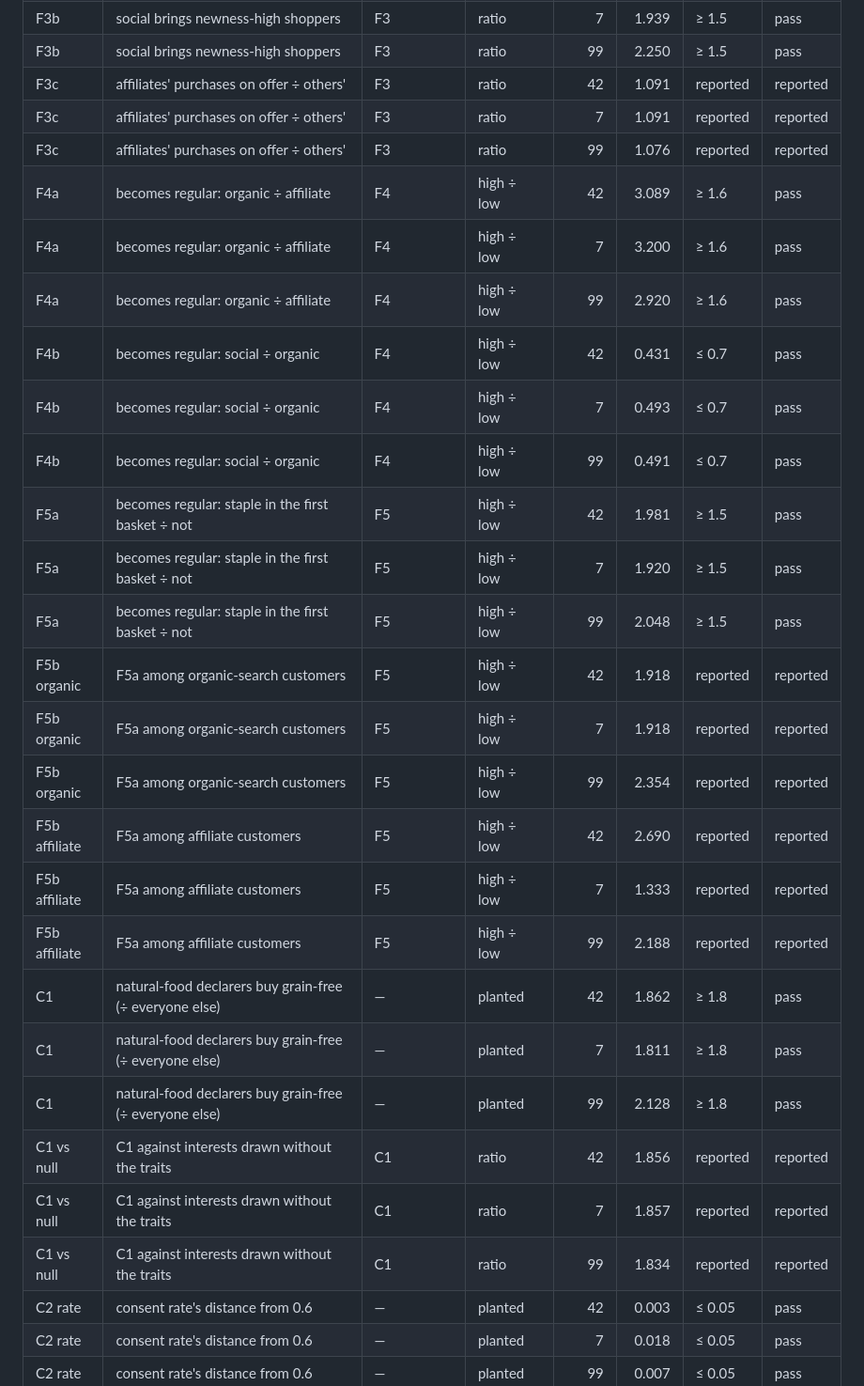
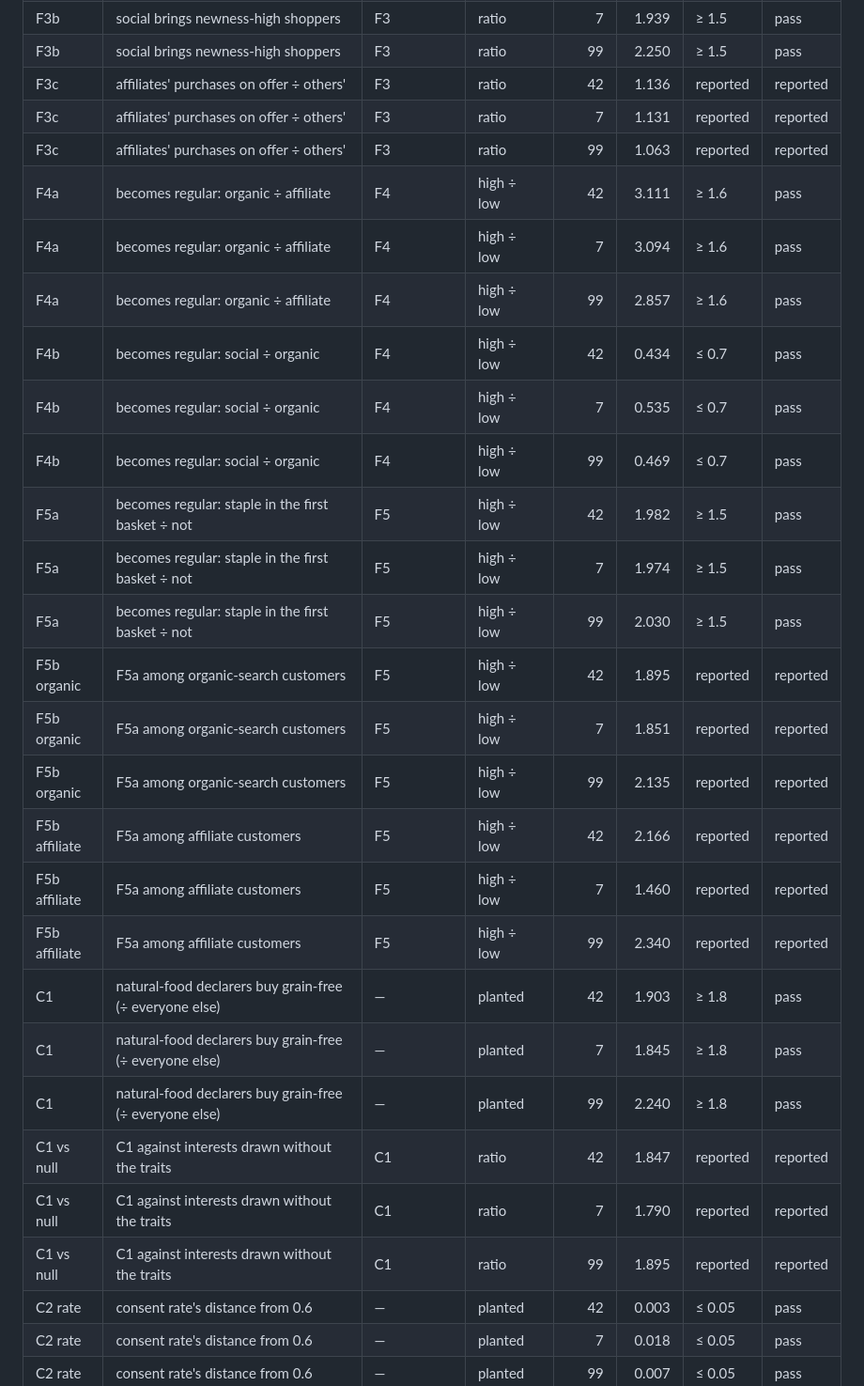
Before and after one commit to AitoDotAI/aito-ecommerce-demo, a Markdown page: docs/verification/actionable-states-data.md, the part around one of its changes. Shown at 94% size. Drawn GitHub-style.

```diff
--- a/docs/verification/actionable-states-data.md
+++ b/docs/verification/actionable-states-data.md
@@ -127,30 +127,30 @@ Design and margins: `actionable-states-prereg.md`.
 | F3b | social brings newness-high shoppers | F3 | ratio | 42 | 2.059 | ≥ 1.5 | pass |
 | F3b | social brings newness-high shoppers | F3 | ratio | 7 | 1.939 | ≥ 1.5 | pass |
 | F3b | social brings newness-high shoppers | F3 | ratio | 99 | 2.250 | ≥ 1.5 | pass |
-| F3c | affiliates' purchases on offer ÷ others' | F3 | ratio | 42 | 1.091 | reported | reported |
-| F3c | affiliates' purchases on offer ÷ others' | F3 | ratio | 7 | 1.091 | reported | reported |
-| F3c | affiliates' purchases on offer ÷ others' | F3 | ratio | 99 | 1.076 | reported | reported |
-| F4a | becomes regular: organic ÷ affiliate | F4 | high ÷ low | 42 | 3.089 | ≥ 1.6 | pass |
-| F4a | becomes regular: organic ÷ affiliate | F4 | high ÷ low | 7 | 3.200 | ≥ 1.6 | pass |
-| F4a | becomes regular: organic ÷ affiliate | F4 | high ÷ low | 99 | 2.920 | ≥ 1.6 | pass |
-| F4b | becomes regular: social ÷ organic | F4 | high ÷ low | 42 | 0.431 | ≤ 0.7 | pass |
-| F4b | becomes regular: social ÷ organic | F4 | high ÷ low | 7 | 0.493 | ≤ 0.7 | pass |
-| F4b | becomes regular: social ÷ organic | F4 | high ÷ low | 99 | 0.491 | ≤ 0.7 | pass |
-| F5a | becomes regular: staple in the first basket ÷ not | F5 | high ÷ low | 42 | 1.981 | ≥ 1.5 | pass |
-| F5a | becomes regular: staple in the first basket ÷ not | F5 | high ÷ low | 7 | 1.920 | ≥ 1.5 | pass |
-| F5a | becomes regular: staple in the first basket ÷ not | F5 | high ÷ low | 99 | 2.048 | ≥ 1.5 | pass |
-| F5b organic | F5a among organic-search customers | F5 | high ÷ low | 42 | 1.918 | reported | reported |
-| F5b organic | F5a among organic-search customers | F5 | high ÷ low | 7 | 1.918 | reported | reported |
-| F5b organic | F5a among organic-search customers | F5 | high ÷ low | 99 | 2.354 | reported | reported |
-| F5b affiliate | F5a among affiliate customers | F5 | high ÷ low | 42 | 2.690 | reported | reported |
-| F5b affiliate | F5a among affiliate customers | F5 | high ÷ low | 7 | 1.333 | reported | reported |
-| F5b affiliate | F5a among affiliate customers | F5 | high ÷ low | 99 | 2.188 | reported | reported |
-| C1 | natural-food declarers buy grain-free (÷ everyone else) | — | planted | 42 | 1.862 | ≥ 1.8 | pass |
-| C1 | natural-food declarers buy grain-free (÷ everyone else) | — | planted | 7 | 1.811 | ≥ 1.8 | pass |
-| C1 | natural-food declarers buy grain-free (÷ everyone else) | — | planted | 99 | 2.128 | ≥ 1.8 | pass |
-| C1 vs null | C1 against interests drawn without the traits | C1 | ratio | 42 | 1.856 | reported | reported |
-| C1 vs null | C1 against interests drawn without the traits | C1 | ratio | 7 | 1.857 | reported | reported |
-| C1 vs null | C1 against interests drawn without the traits | C1 | ratio | 99 | 1.834 | reported | reported |
+| F3c | affiliates' purchases on offer ÷ others' | F3 | ratio | 42 | 1.136 | reported | reported |
+| F3c | affiliates' purchases on offer ÷ others' | F3 | ratio | 7 | 1.131 | reported | reported |
+| F3c | affiliates' purchases on offer ÷ others' | F3 | ratio | 99 | 1.063 | reported | reported |
+| F4a | becomes regular: organic ÷ affiliate | F4 | high ÷ low | 42 | 3.111 | ≥ 1.6 | pass |
+| F4a | becomes regular: organic ÷ affiliate | F4 | high ÷ low | 7 | 3.094 | ≥ 1.6 | pass |
+| F4a | becomes regular: organic ÷ affiliate | F4 | high ÷ low | 99 | 2.857 | ≥ 1.6 | pass |
+| F4b | becomes regular: social ÷ organic | F4 | high ÷ low | 42 | 0.434 | ≤ 0.7 | pass |
+| F4b | becomes regular: social ÷ organic | F4 | high ÷ low | 7 | 0.535 | ≤ 0.7 | pass |
+| F4b | becomes regular: social ÷ organic | F4 | high ÷ low | 99 | 0.469 | ≤ 0.7 | pass |
+| F5a | becomes regular: staple in the first basket ÷ not | F5 | high ÷ low | 42 | 1.982 | ≥ 1.5 | pass |
+| F5a | becomes regular: staple in the first basket ÷ not | F5 | high ÷ low | 7 | 1.974 | ≥ 1.5 | pass |
+| F5a | becomes regular: staple in the first basket ÷ not | F5 | high ÷ low | 99 | 2.030 | ≥ 1.5 | pass |
+| F5b organic | F5a among organic-search customers | F5 | high ÷ low | 42 | 1.895 | reported | reported |
+| F5b organic | F5a among organic-search customers | F5 | high ÷ low | 7 | 1.851 | reported | reported |
+| F5b organic | F5a among organic-search customers | F5 | high ÷ low | 99 | 2.135 | reported | reported |
+| F5b affiliate | F5a among affiliate customers | F5 | high ÷ low | 42 | 2.166 | reported | reported |
+| F5b affiliate | F5a among affiliate customers | F5 | high ÷ low | 7 | 1.460 | reported | reported |
+| F5b affiliate | F5a among affiliate customers | F5 | high ÷ low | 99 | 2.340 | reported | reported |
+| C1 | natural-food declarers buy grain-free (÷ everyone else) | — | planted | 42 | 1.903 | ≥ 1.8 | pass |
+| C1 | natural-food declarers buy grain-free (÷ everyone else) | — | planted | 7 | 1.845 | ≥ 1.8 | pass |
+| C1 | natural-food declarers buy grain-free (÷ everyone else) | — | planted | 99 | 2.240 | ≥ 1.8 | pass |
+| C1 vs null | C1 against interests drawn without the traits | C1 | ratio | 42 | 1.847 | reported | reported |
+| C1 vs null | C1 against interests drawn without the traits | C1 | ratio | 7 | 1.790 | reported | reported |
+| C1 vs null | C1 against interests drawn without the traits | C1 | ratio | 99 | 1.895 | reported | reported |
 | C2 rate | consent rate's distance from 0.6 | — | planted | 42 | 0.003 | ≤ 0.05 | pass |
 | C2 rate | consent rate's distance from 0.6 | — | planted | 7 | 0.018 | ≤ 0.05 | pass |
 | C2 rate | consent rate's distance from 0.6 | — | planted | 99 | 0.007 | ≤ 0.05 | pass |
```
Also changed, not shown: other parts of docs/verification/actionable-states-data.md (+125 -125 lines).
